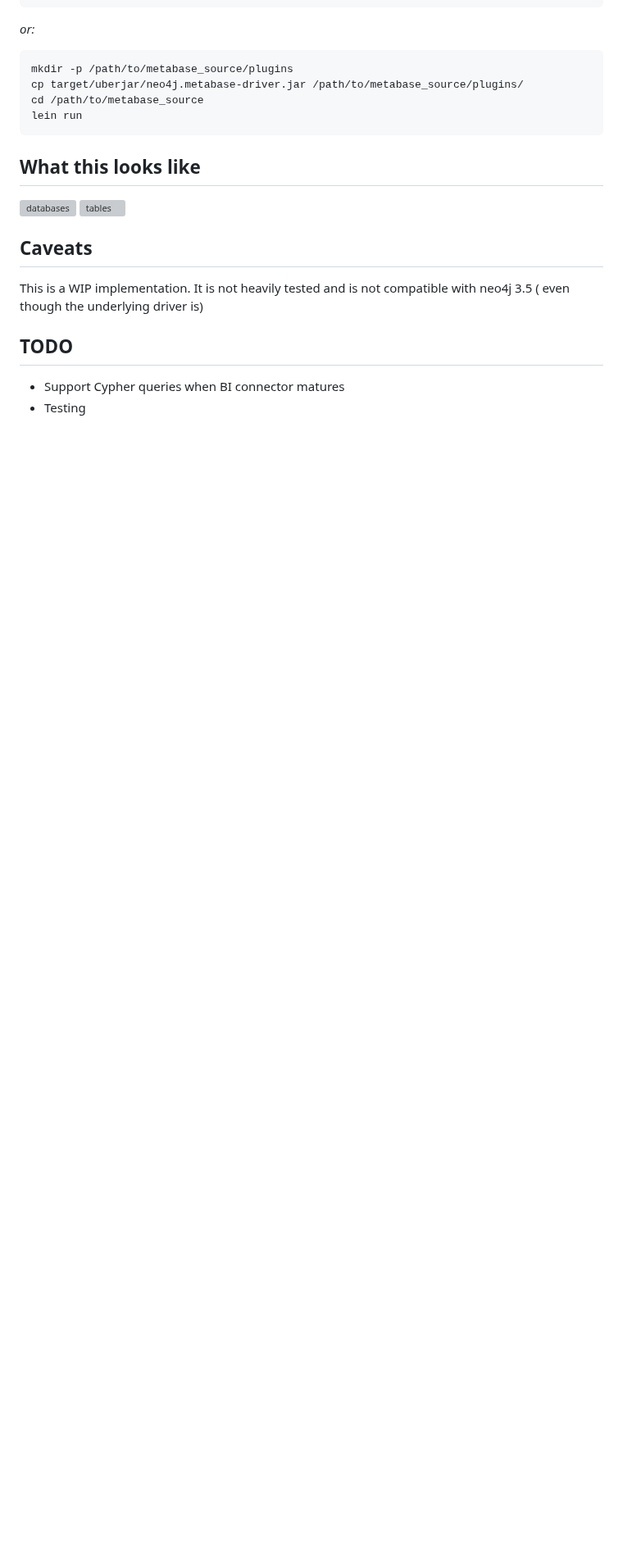
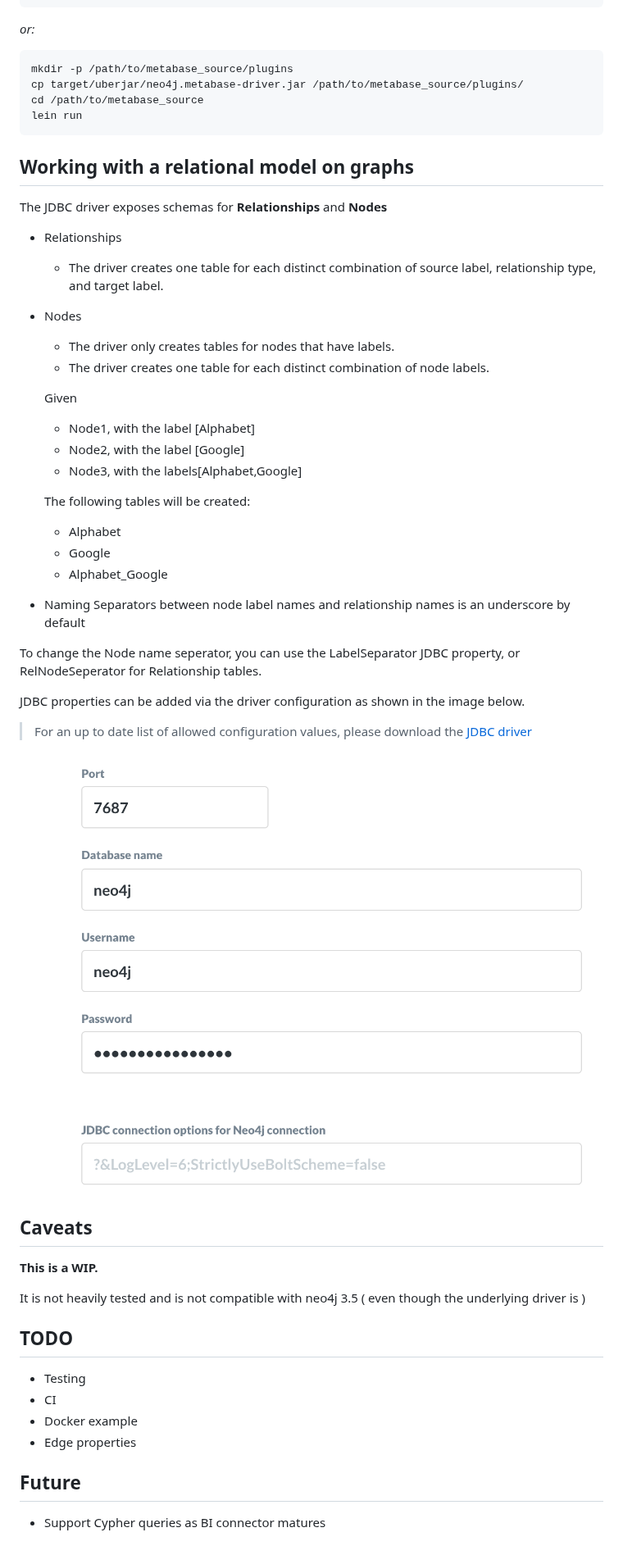
Before and after one commit to bbenzikry/metabase-neo4j-driver, a Markdown page: README.md, the part around one of its changes. Shown at 82% size. GitHub-like rendering; pictures changed too: screenshots/db.png (added); blank space fills up the shorter version; grey boxes are pictures that could not be loaded.

Commit message:
README, screenshots

````diff
--- a/README.md
+++ b/README.md
@@ -49,17 +49,52 @@ cd /path/to/metabase_source
 lein run
 ```
 
-## What this looks like
+## Working with a relational model on graphs
 
-![databases](screenshots/databases.png)
-![tables](screenshots/tables.png)
+The JDBC driver exposes schemas for **Relationships** and **Nodes**
+
+* Relationships
+
+  * The driver creates one table for each distinct combination of source label, relationship type, and target label.
+
+* Nodes
+  * The driver only creates tables for nodes that have labels.
+  * The driver creates one table for each distinct combination of node labels.
+
+  Given
+  * Node1, with the label [Alphabet]
+  * Node2, with the label [Google]
+  * Node3, with the labels[Alphabet,Google]
+
+  The following tables will be created:
+  * Alphabet
+  * Google
+  * Alphabet_Google
+
+* Naming
+Separators between node label names and relationship names is an underscore by default
+
+To change the Node name seperator, you can use the LabelSeparator JDBC property, or RelNodeSeperator for Relationship tables.
+
+JDBC properties can be added via the driver configuration as shown in the image below.
+
+> For an up to date list of allowed configuration values, please download the [JDBC driver](https://neo4j.com/bi-connector/)
+
+![configuration](screenshots/db.png)
 
 ## Caveats
 
-This is a WIP implementation.
-It is not heavily tested and is not compatible with neo4j 3.5 ( even though the underlying driver is)
+**This is a WIP.**
+
+It is not heavily tested and is not compatible with neo4j 3.5 ( even though the underlying driver is )
 
 ## TODO
 
-* Support Cypher queries when BI connector matures
 * Testing
+* CI
+* Docker example
+* Edge properties
+
+## Future
+
+* Support Cypher queries as BI connector matures
````
Also changed, not shown: other parts of README.md (+2 -2 lines), screenshots/rel.png (added), screenshots/schema.png (added).
